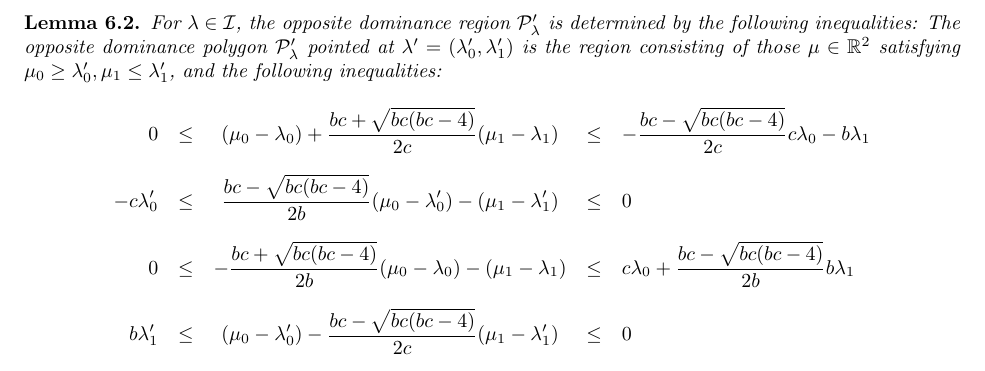
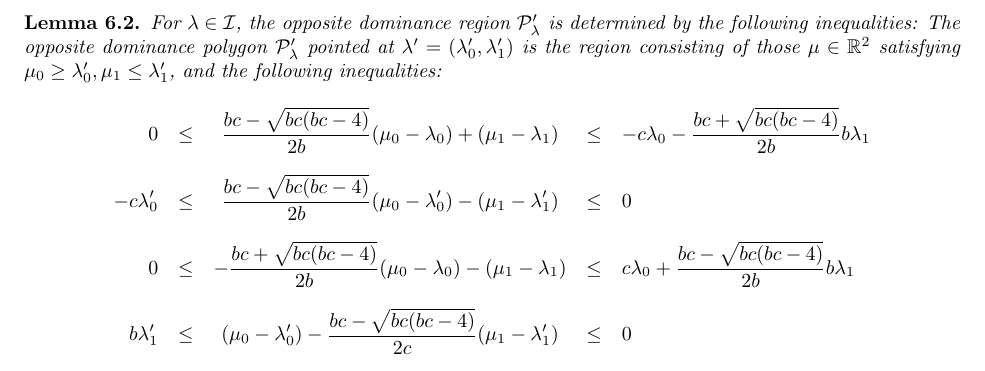
Before and after one commit to drupel/DominanceRegions, a LaTeX paper (dominance_regions.tex): part of page 12 of 13, cut so that both start at the same text. Compiled offline with pdfLaTeX.

Commit message:
inequalities

```diff
--- a/dominance_regions.tex
+++ b/dominance_regions.tex
@@ -751,7 +751,7 @@ The paper ends with Section~\ref{sec:affine} interpreting the dominance polygon
       \def\arraystretch{2.8}
       \[
         \begin{array}{rcccl}
-          0 & \leq & (\mu_0-\lambda_0)+\frac{b c+\sqrt{b c (b c-4)}}{2 c}(\mu_1-\lambda_1) & \leq & -\frac{b c-\sqrt{b c (b c-4)}}{2c}c\lambda_0-b\lambda_1
+          0 & \leq & \frac{b c-\sqrt{b c (b c-4)}}{2 b}(\mu_0-\lambda_0)+(\mu_1-\lambda_1) & \leq & -c\lambda_0-\frac{b c+\sqrt{b c (b c-4)}}{2b}b\lambda_1
           \\
           -c\lambda'_0 & \leq & \frac{b c-\sqrt{b c (b c-4)}}{2 b}(\mu_0-\lambda'_0)-(\mu_1-\lambda'_1) & \leq & 0
           \\
```
